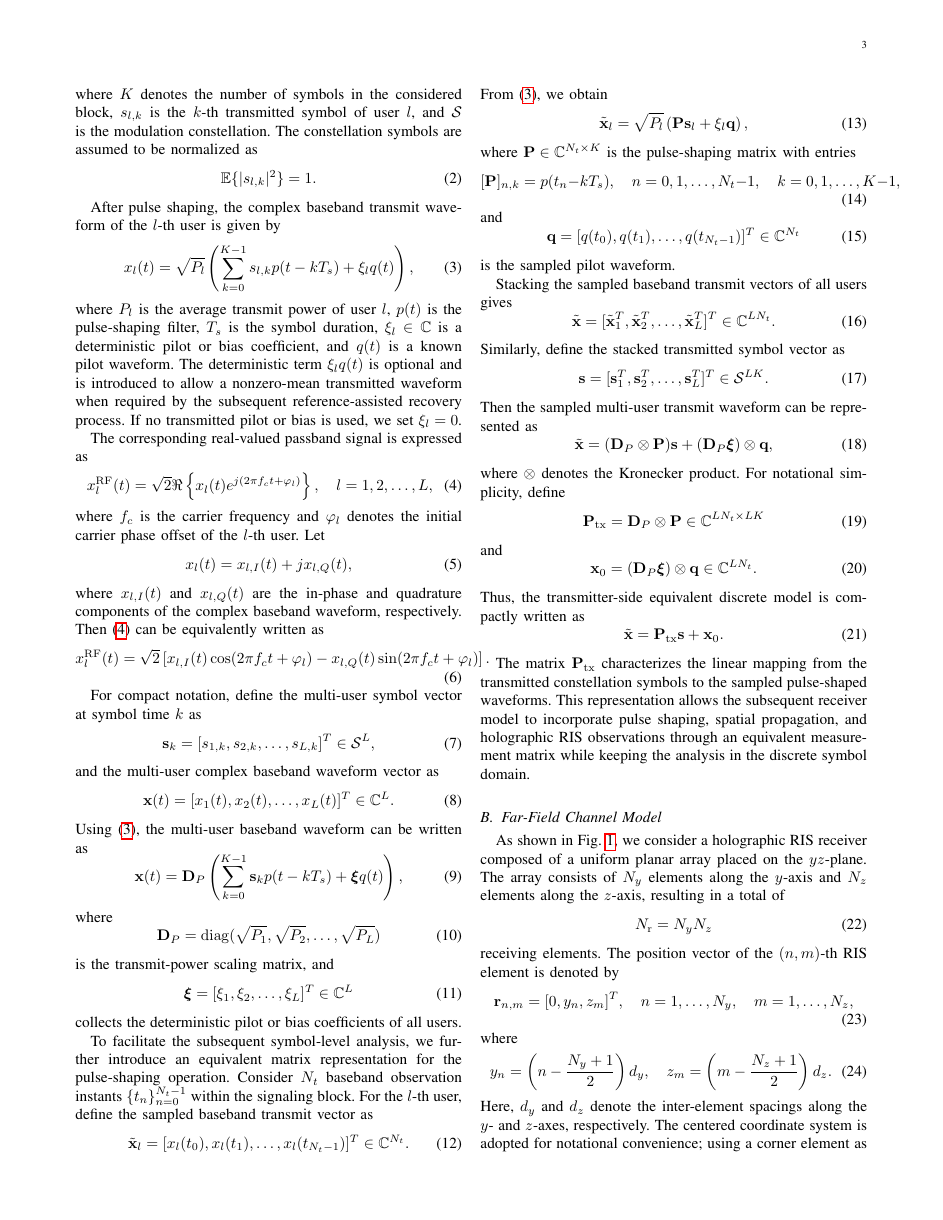
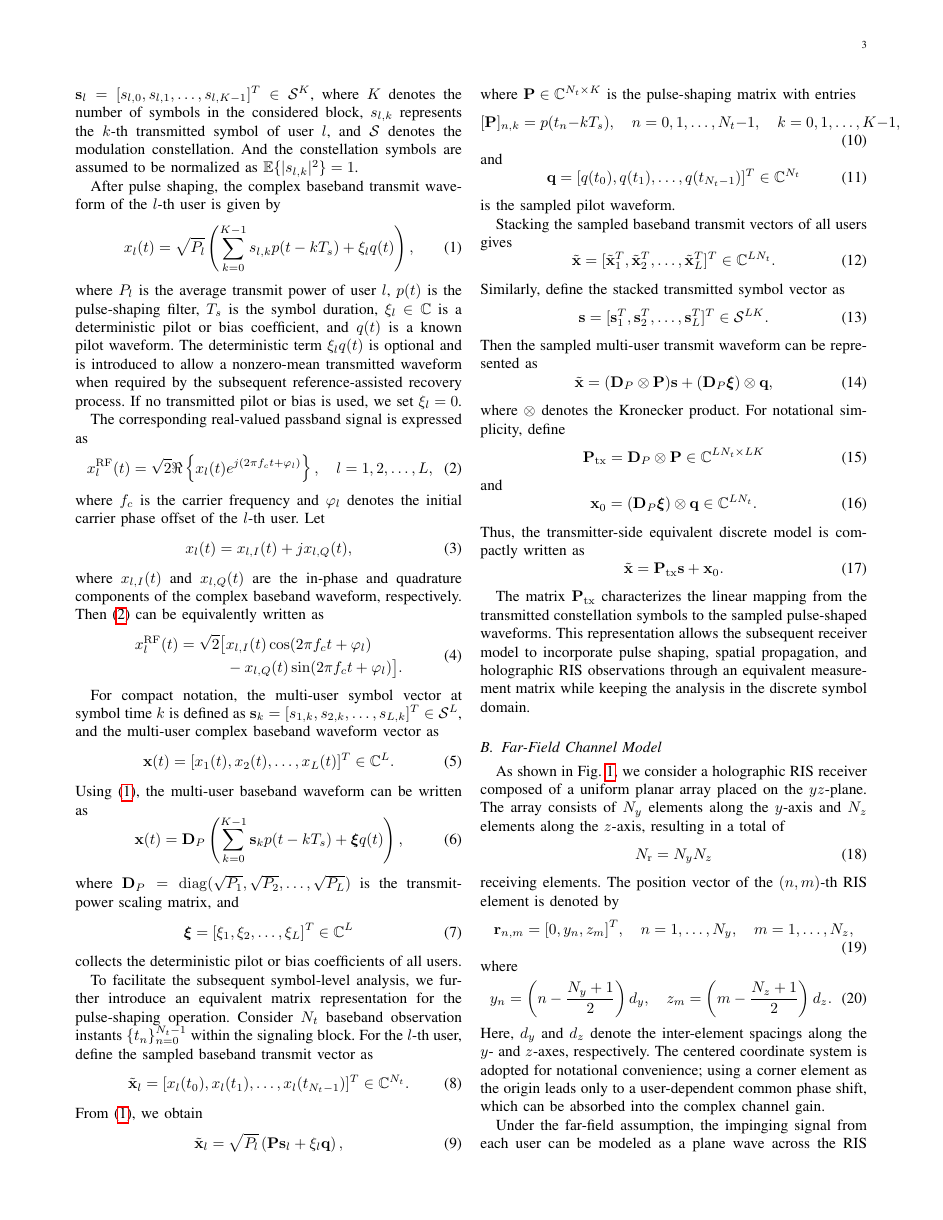
Before and after one commit to Broommuch/holographic-RIS, a LaTeX paper (main.tex): page 3 of 23. Compiled offline with pdfLaTeX.

Commit message:
又更改了第二章的一些公式细节，先保存一版

```diff
--- a/main.tex
+++ b/main.tex
@@ -133,9 +126,4 @@ The information-bearing symbols transmitted by the $l$-th user within one signal
-where $K$ denotes the number of symbols in the considered block,
-$s_{l,k}$ is the $k$-th transmitted symbol of user $l$, and $\mathcal{S}$ is the modulation constellation.
-The constellation symbols are assumed to be normalized as
-\begin{equation}
-\mathbb{E}\{|s_{l,k}|^2\}=1.
-\end{equation}
+The information-bearing symbols transmitted by the $l$-th user within one signaling block are collected as $\mathbf{s}_l = [s_{l,0}, s_{l,1}, \ldots, s_{l,K-1}]^T \in \mathcal{S}^{K}$, where $K$ denotes the number of symbols in the considered block, $s_{l,k}$ represents the $k$-th transmitted symbol of user $l$, and $\mathcal{S}$ denotes the modulation constellation. And the constellation symbols are assumed to be normalized as $\mathbb{E}\{|s_{l,k}|^2\}=1$.
 
 After pulse shaping, the complex baseband transmit waveform of the $l$-th user is given by
 \begin{equation}
@@ -172,25 +160,16 @@ x_l(t)=x_{l,I}(t)+j x_{l,Q}(t),
 where $x_{l,I}(t)$ and $x_{l,Q}(t)$ are the in-phase and quadrature components of the complex baseband waveform, respectively.
 Then \eqref{eq:passband_signal_l} can be equivalently written as
 \begin{equation}
-x_l^{\rm RF}(t)
-=
-\sqrt{2}
-\left[
-x_{l,I}(t)\cos(2\pi f_c t+\varphi_l)
--
-x_{l,Q}(t)\sin(2\pi f_c t+\varphi_l)
-\right].
+\begin{split}
+x_l^{\rm RF}(t) = \sqrt{2}\bigl[
+& x_{l,I}(t)\cos(2\pi f_c t + \varphi_l) \\
+&- x_{l,Q}(t)\sin(2\pi f_c t + \varphi_l)
+\bigr].
+\end{split}
 \label{eq:iq_passband_signal_l}
 \end{equation}
 
-For compact notation, define the multi-user symbol vector at symbol time $k$ as
-\begin{equation}
-\mathbf{s}_k
-=
-[s_{1,k},s_{2,k},\ldots,s_{L,k}]^T
-\in \mathcal{S}^{L},
-\end{equation}
-and the multi-user complex baseband waveform vector as
+For compact notation, the multi-user symbol vector at symbol time $k$ is defined as $\mathbf{s}_k = [s_{1,k}, s_{2,k}, \ldots, s_{L,k}]^T \in \mathcal{S}^{L}$, and the multi-user complex baseband waveform vector as
 \begin{equation}
 \mathbf{x}(t)
 =
```
Also changed, not shown: main.pdf, main.tex (16 more changed lines), 3 other files.
